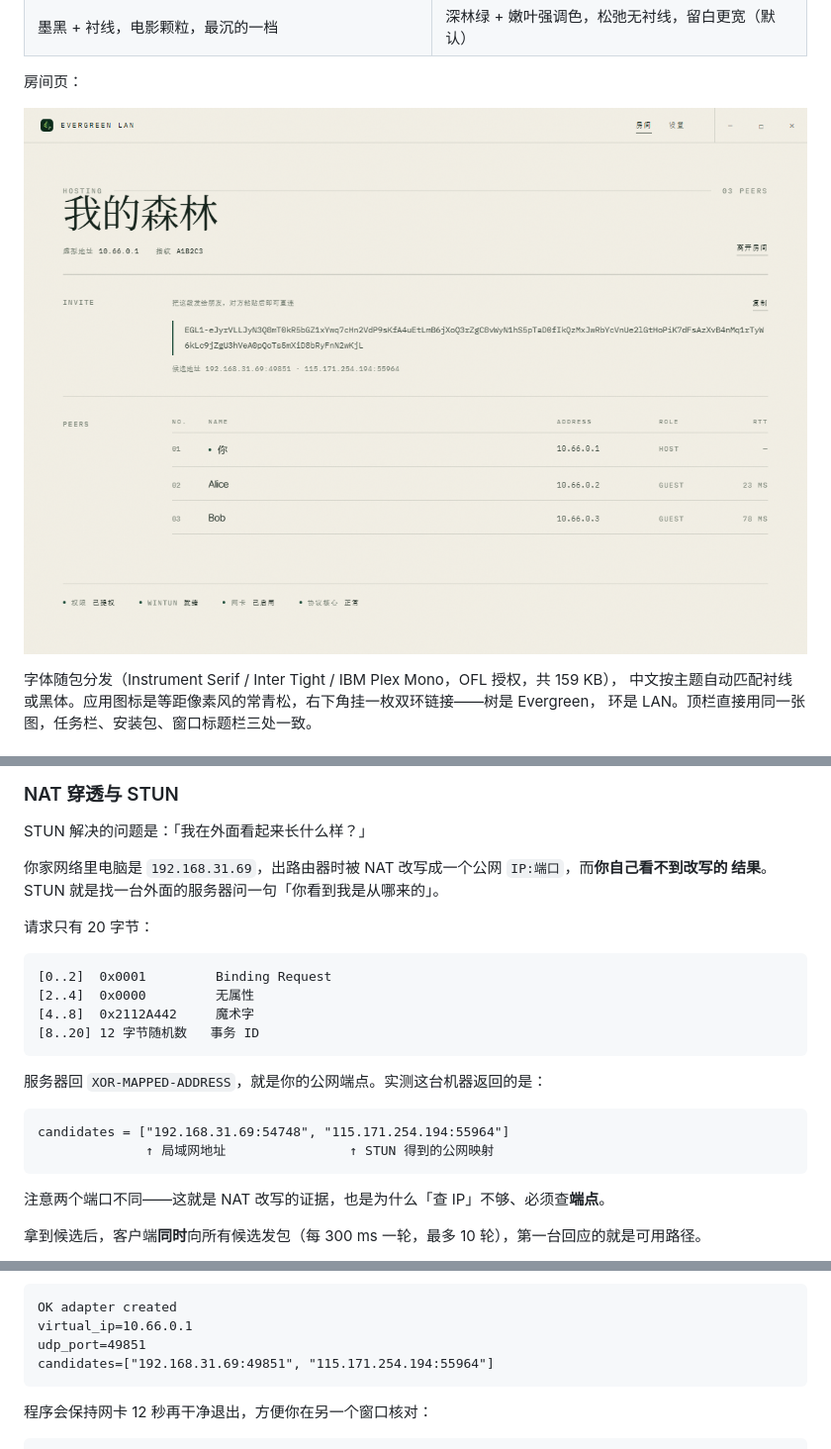
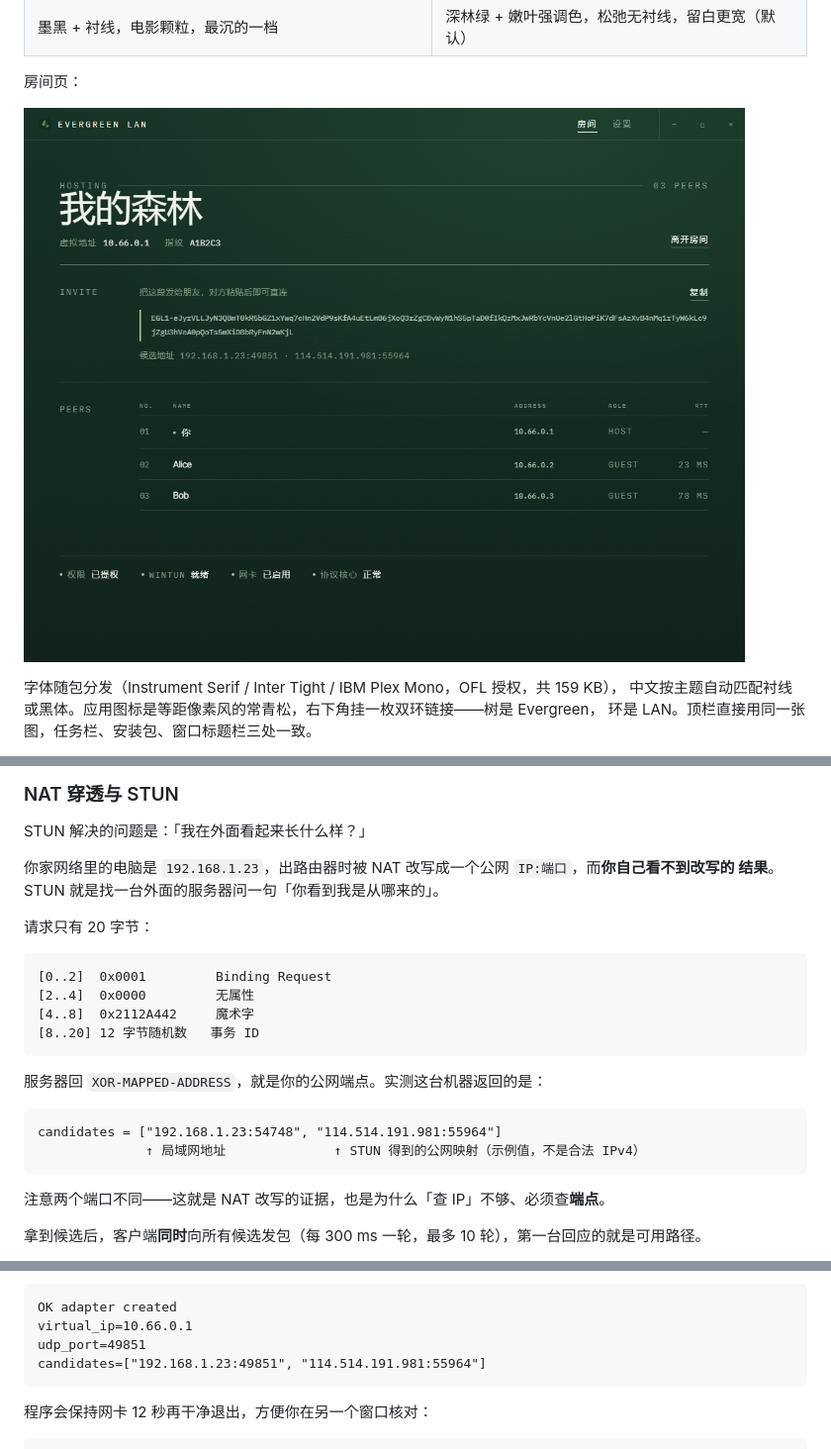
Before and after one commit to aliu-Bruce/EverGreen-LAN, a Markdown page: README.md, 3 parts joined by grey strips. Shown at 99% size. Rendered like a GitHub page; pictures changed too: docs/screenshots/room-paper.png.

Commit message:
更新了 README.md

````diff
--- a/README.md
+++ b/README.md
@@ -267,7 +265,7 @@ Minecraft Java 的「对局域网开放」会周期性向 `224.0.2.60:4445` 发
 
 STUN 解决的问题是：「我在外面看起来长什么样？」
 
-你家网络里电脑是 `192.168.31.69`，出路由器时被 NAT 改写成一个公网 `IP:端口`，而**你自己看不到改写的
+你家网络里的电脑是 `192.168.1.23`，出路由器时被 NAT 改写成一个公网 `IP:端口`，而**你自己看不到改写的
 结果**。STUN 就是找一台外面的服务器问一句「你看到我是从哪来的」。
 
 请求只有 20 字节：
@@ -282,8 +280,8 @@ STUN 解决的问题是：「我在外面看起来长什么样？」
 服务器回 `XOR-MAPPED-ADDRESS`，就是你的公网端点。实测这台机器返回的是：
 
 ```
-candidates = ["192.168.31.69:54748", "115.171.254.194:55964"]
-              ↑ 局域网地址                ↑ STUN 得到的公网映射
+candidates = ["192.168.1.23:54748", "114.514.191.981:55964"]
+              ↑ 局域网地址              ↑ STUN 得到的公网映射（示例值，不是合法 IPv4）
 ```
 
 注意两个端口不同——这就是 NAT 改写的证据，也是为什么「查 IP」不够、必须查**端点**。
@@ -387,7 +385,7 @@ Start-Process .\target\debug\host_probe.exe -Verb RunAs -ArgumentList "$PWD\arti
 OK adapter created
 virtual_ip=10.66.0.1
 udp_port=49851
-candidates=["192.168.31.69:49851", "115.171.254.194:55964"]
+candidates=["192.168.1.23:49851", "114.514.191.981:55964"]
 ```
 
 程序会保持网卡 12 秒再干净退出，方便你在另一个窗口核对：
````
Also changed, not shown: other parts of README.md (+0 -2 lines), 2 other files.
